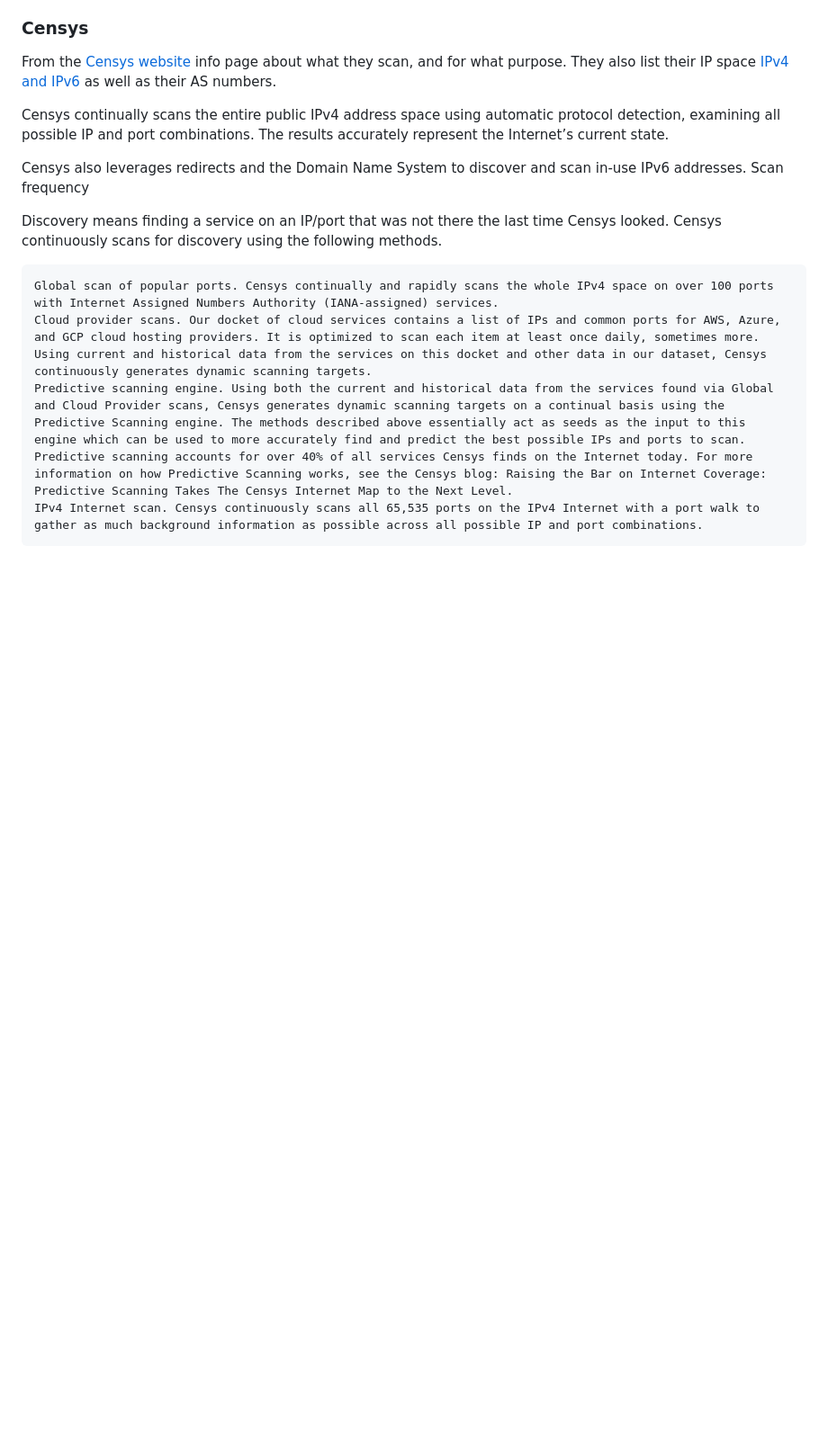
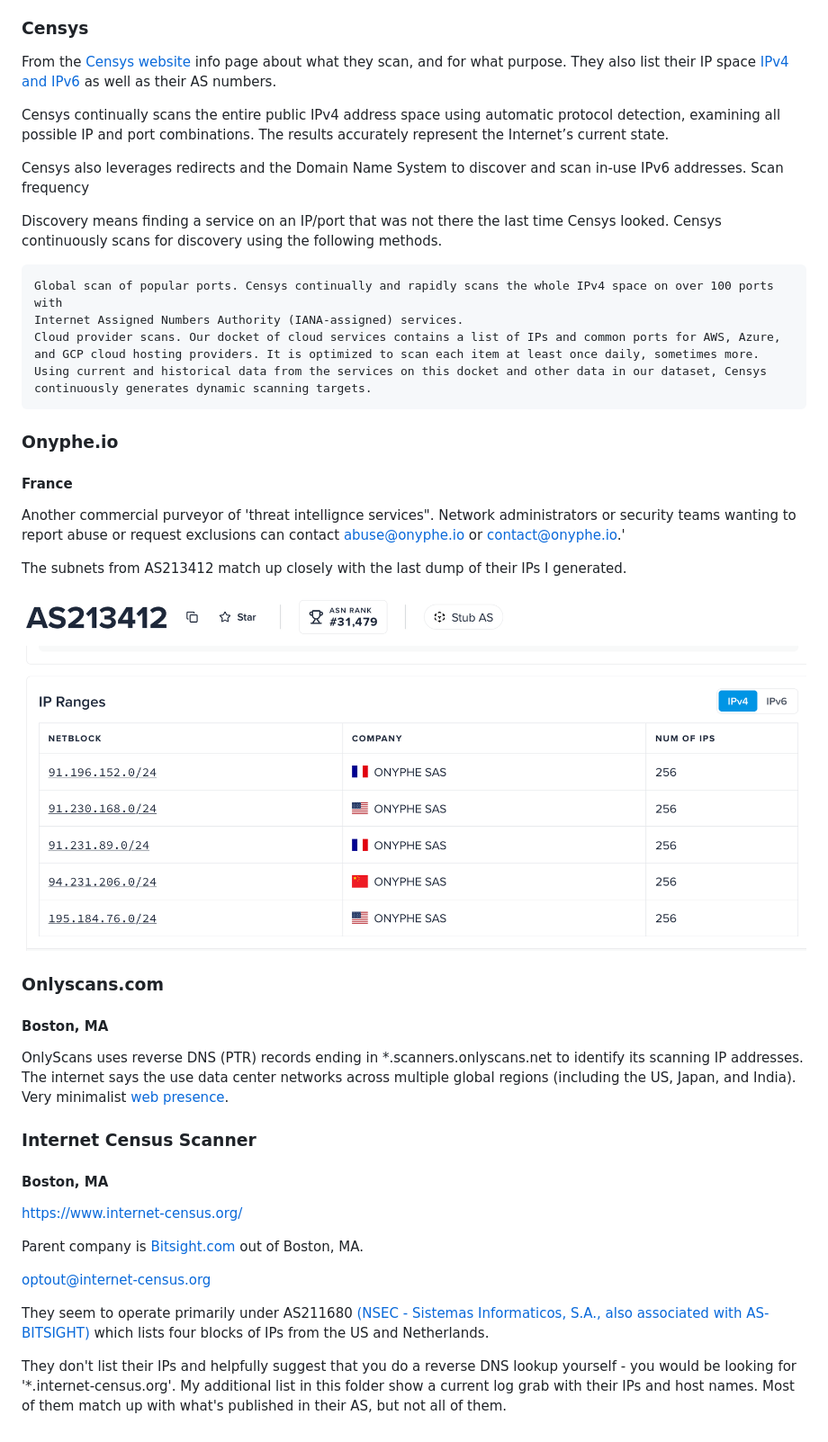
Before and after one commit to neteng-tonyg/dynamic-lists, a Markdown page: scanner-IPs/README.md, the part around one of its changes. Shown at 90% size. GitHub-like rendering; pictures changed too: scanner-IPs/img/screen-Onyphe.png (added); blank space fills up the shorter version.

Commit message:
Updated most of the lists and the README

```diff
--- a/scanner-IPs/README.md
+++ b/scanner-IPs/README.md
@@ -46,7 +85,43 @@ Scan frequency
 
 Discovery means finding a service on an IP/port that was not there the last time Censys looked. Censys continuously scans for discovery using the following methods.
 
-    Global scan of popular ports. Censys continually and rapidly scans the whole IPv4 space on over 100 ports with Internet Assigned Numbers Authority (IANA-assigned) services.
-    Cloud provider scans. Our docket of cloud services contains a list of IPs and common ports for AWS, Azure, and GCP cloud hosting providers. It is optimized to scan each item at least once daily, sometimes more. Using current and historical data from the services on this docket and other data in our dataset, Censys continuously generates dynamic scanning targets.
-    Predictive scanning engine. Using both the current and historical data from the services found via Global and Cloud Provider scans, Censys generates dynamic scanning targets on a continual basis using the Predictive Scanning engine. The methods described above essentially act as seeds as the input to this engine which can be used to more accurately find and predict the best possible IPs and ports to scan. Predictive scanning accounts for over 40% of all services Censys finds on the Internet today. For more information on how Predictive Scanning works, see the Censys blog: Raising the Bar on Internet Coverage: Predictive Scanning Takes The Censys Internet Map to the Next Level.
-    IPv4 Internet scan. Censys continuously scans all 65,535 ports on the IPv4 Internet with a port walk to gather as much background information as possible across all possible IP and port combinations.
+    Global scan of popular ports. Censys continually and rapidly scans the whole IPv4 space on over 100 ports with
+    Internet Assigned Numbers Authority (IANA-assigned) services.
+    Cloud provider scans. Our docket of cloud services contains a list of IPs and common ports for AWS, Azure,
+    and GCP cloud hosting providers. It is optimized to scan each item at least once daily, sometimes more.
+    Using current and historical data from the services on this docket and other data in our dataset, Censys
+    continuously generates dynamic scanning targets.
+
+
+### Onyphe.io
+#### France
+
+Another commercial purveyor of 'threat intellignce services". Network administrators or security teams wanting to
+report abuse or request exclusions can contact abuse@onyphe.io or contact@onyphe.io.'
+
+The subnets from AS213412 match up closely with the last dump of their IPs I generated.
+
+![screen-Onyphe.png](img/screen-Onyphe.png)
+
+### Onlyscans.com
+#### Boston, MA
+
+OnlyScans uses reverse DNS (PTR) records ending in *.scanners.onlyscans.net to identify its scanning IP addresses.
+The internet says the use data center networks across multiple global regions (including the US, Japan, and India).
+Very minimalist [web presence](https://onlyscans.com/about).
+
+
+### Internet Census Scanner
+#### Boston, MA
+https://www.internet-census.org/
+
+Parent company is [Bitsight.com](https://www.bitsight.com/) out of Boston, MA.
+
+optout@internet-census.org
+
+They seem to operate primarily under AS211680 [(NSEC - Sistemas Informaticos, S.A., also associated with AS-BITSIGHT)](https://ipinfo.io/AS211680)
+which lists four blocks of IPs from the US and Netherlands.
+
+They don't list their IPs and helpfully suggest that you do a reverse DNS lookup yourself - you would be
+looking for '*.internet-census.org'. My additional list in this folder show a current log grab with their IPs
+and host names. Most of them match up with what's published in their AS, but not all of them.
```
Also changed, not shown: other parts of scanner-IPs/README.md (+43 -4 lines), 22 other files.
